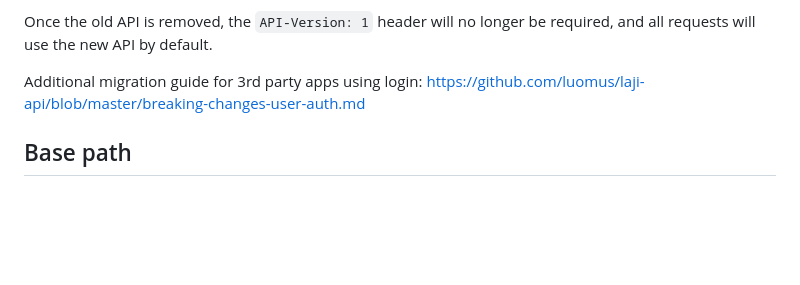
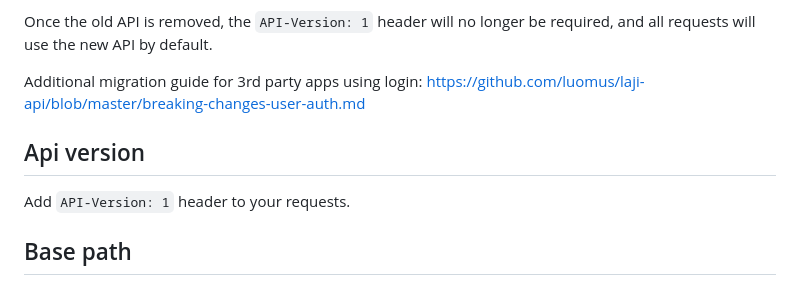
Before and after one commit to luomus/laji-api, a Markdown page: breaking-changes.md, the part around the change. Drawn GitHub-style; blank space fills up the shorter version.

Commit message:
Update breaking changes documentation for API versioning
Added section about API versioning and its usage.

```diff
--- a/breaking-changes.md
+++ b/breaking-changes.md
@@ -16,6 +16,10 @@ Most requests you are doing right now already use the new API. However, some end
 Once the old API is removed, the `API-Version: 1` header will no longer be required, and all requests will use the new API by default.
 
 Additional migration guide for 3rd party apps using login: https://github.com/luomus/laji-api/blob/master/breaking-changes-user-auth.md
+
+## Api version
+
+Add `API-Version: 1` header to your requests.
 
 ## Base path
 
```
